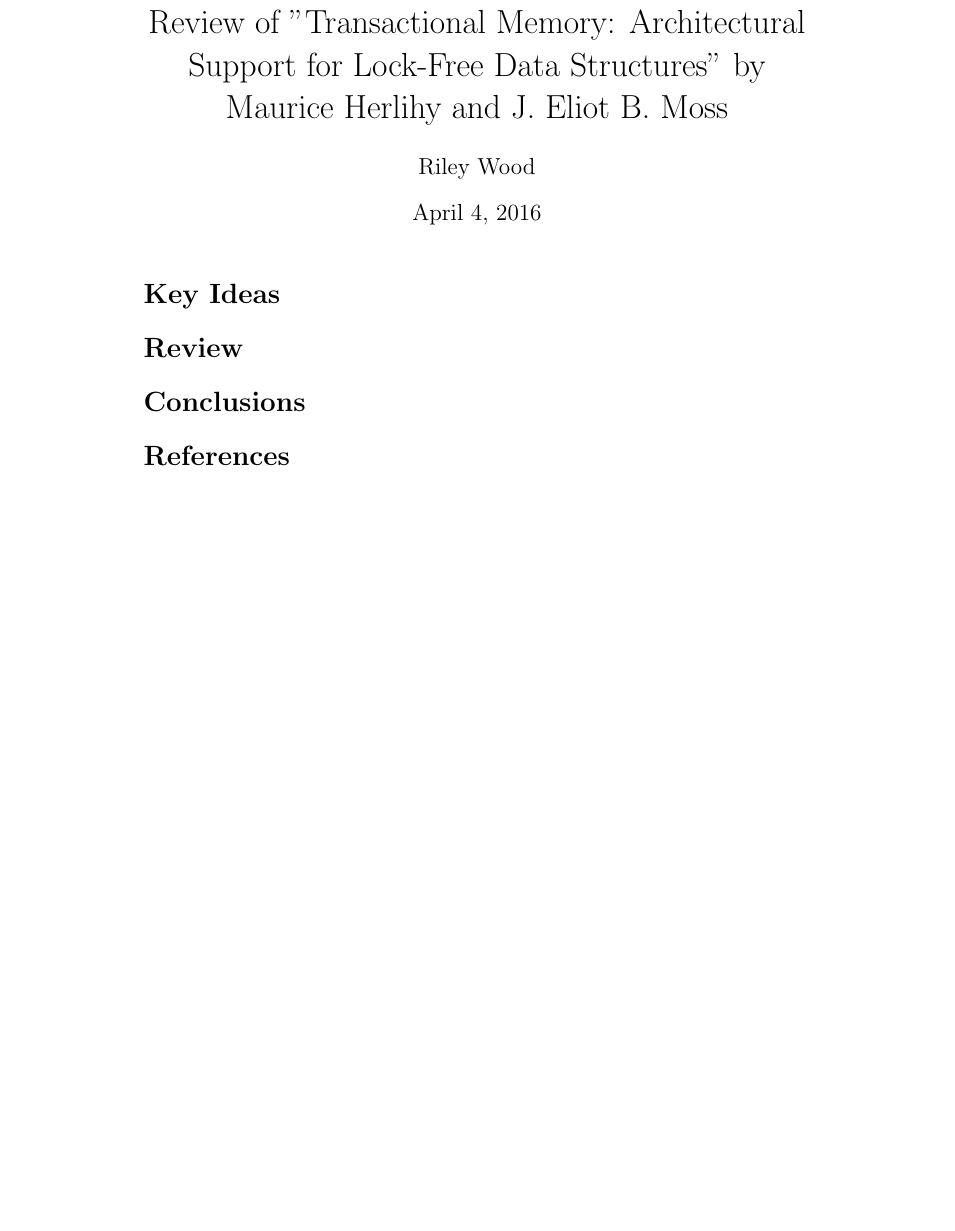
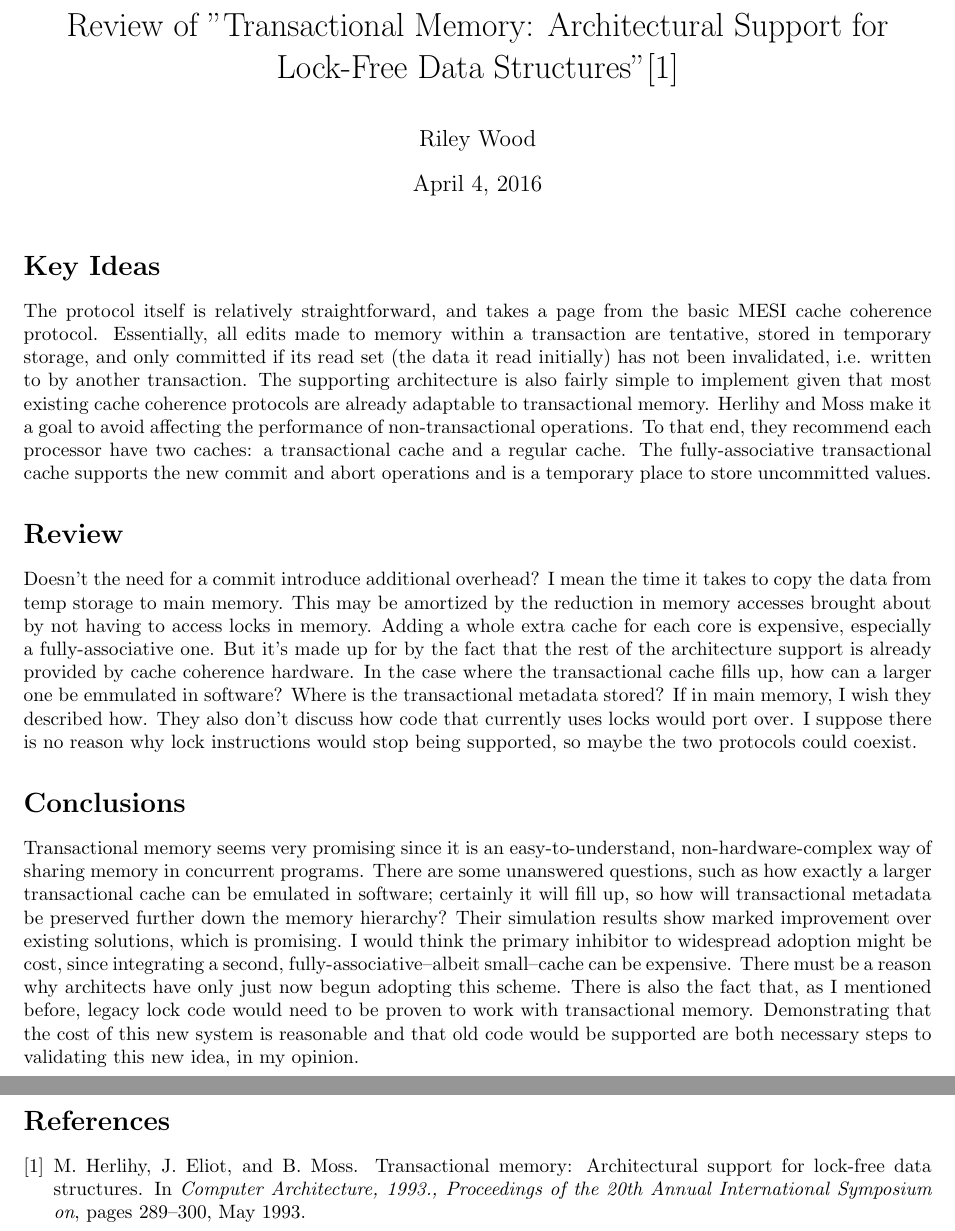
Before and after one commit to rjw245/ee194_docs, a LaTeX document (paper_reviews/4-4/4-4.tex, which reads paper_reviews/4-4/4-4.bib): part of the page before the commit and two parts of pages 1 and 2 of 2 after it, the two joined at a grey line, cut so that both start at the same text, the shorter picture padded with empty space. Compiled offline with pdfLaTeX.

Commit message:
final touches on 4-4 paper rev

```diff
--- /dev/null
+++ b/paper_reviews/4-4/4-4.bib
@@ -0,0 +1,6 @@
+@INPROCEEDINGS{Herlihy:1993,
+author={M. Herlihy and J. Eliot and B. Moss},
+booktitle={Computer Architecture, 1993., Proceedings of the 20th Annual International Symposium on},
+title={Transactional Memory: Architectural Support For Lock-free Data Structures},
+year={1993},
+pages={289-300},
--- a/paper_reviews/4-4/4-4.tex
+++ b/paper_reviews/4-4/4-4.tex
@@ -1,6 +1,7 @@
 %%% Setup %%%
 \documentclass{article}
-\title{Review of "Transactional Memory: Architectural Support for Lock-Free Data Structures" by Maurice Herlihy and J. Eliot B. Moss}
+\usepackage{fullpage}
+\title{Review of "Transactional Memory: Architectural Support for Lock-Free Data Structures"\cite{Herlihy:1993}}
 \author{Riley Wood}
 \begin{document}
 \maketitle
@@ -8,17 +9,23 @@
 %%% The Meat %%%
 
 \section*{Key Ideas}
-
+The protocol itself is relatively straightforward, and takes a page from the basic MESI cache coherence protocol. Essentially, all edits made to memory within a transaction are tentative, stored in temporary storage, and only committed if its read set (the data it read initially) has not been invalidated, i.e. written to by another transaction. The supporting architecture is also fairly simple to implement given that most existing cache coherence protocols are already adaptable to
+transactional memory. Herlihy and Moss make it a goal to avoid affecting the performance of non-transactional operations. To that end, they recommend each processor have two caches: a transactional cache and a regular cache. The fully-associative transactional cache supports the new commit and abort operations and is a temporary place to store uncommitted values.
 
 \section*{Review}
+Doesn't the need for a commit introduce additional overhead? I mean the time it takes to copy the data from temp storage to main memory. This may be amortized by the reduction in memory accesses brought about by not having to access locks in memory. Adding a whole extra cache for each core is expensive, especially a fully-associative one. But it's made up for by the fact that the rest of the architecture support is already provided by cache coherence hardware. In the case where the transactional cache fills up, how can a larger one be emmulated in software? Where is the transactional metadata
+stored? If in main memory, I wish they described how. They also don't discuss how code that currently uses locks would port over. I suppose there is no reason why lock instructions would stop being supported, so maybe the two protocols could coexist.
 
 
 \section*{Conclusions}
+Transactional memory seems very promising since it is an easy-to-understand, non-hardware-complex way of sharing memory in concurrent programs. There are some unanswered questions, such as how exactly a larger transactional cache can be emulated in software; certainly it will fill up, so how will transactional metadata be preserved further down the memory hierarchy? Their simulation results show marked improvement over existing solutions, which is promising. I would
+think the primary inhibitor to widespread adoption might be cost, since integrating a second, fully-associative--albeit small--cache can be expensive. There must be a reason why architects have only just now begun adopting this scheme. There is also the fact that, as I mentioned before, legacy lock code would need to be proven to work with transactional memory. Demonstrating that the cost of this new system is reasonable and that old code would be supported are both necessary steps to
+validating this new idea, in my opinion.
 
 
 %%% References %%%
 \bibliographystyle{unsrt}
-\bibliography{mybib}
+\bibliography{4-4}
 
 %%% The End %%%
 \end{document}
```
Also changed, not shown: paper_reviews/4-4/4-4.pdf (added), paper_reviews/4-4/4-4.bib (3 more changed lines).
